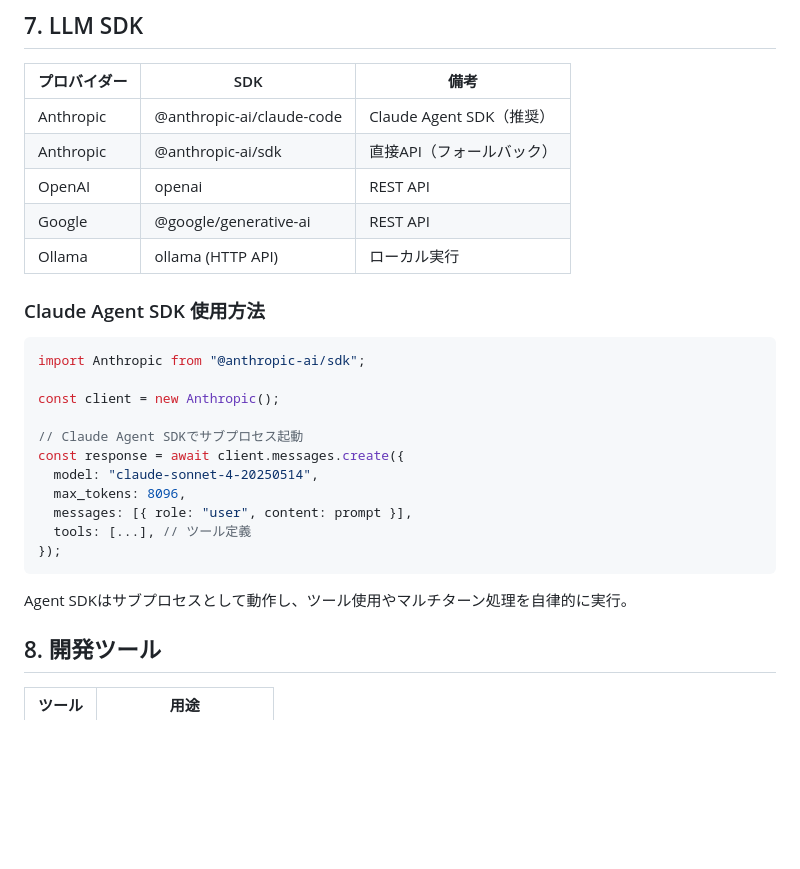
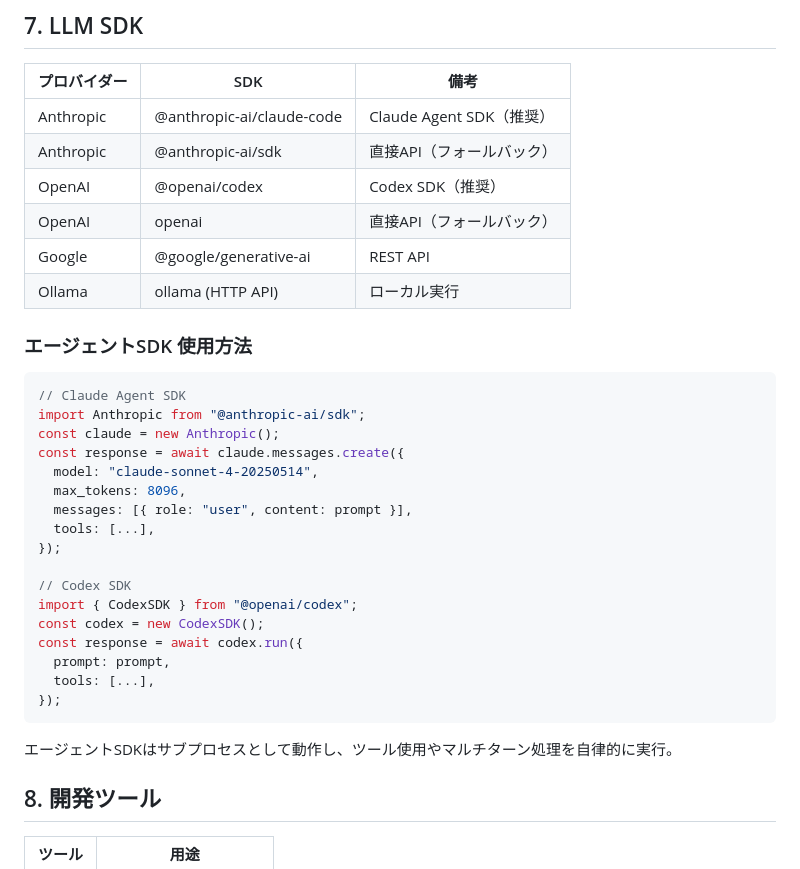
Before and after one commit to kkk9131/indra, a Markdown page: .claude/agent-docs/03-tech-stack.md, the part around the change. Rendered like a GitHub page; blank space fills up the shorter version.

Commit message:
docs: OpenAI Codex SDK を使用する形に要件更新
- OpenAIプロバイダーをCodex SDKに変更
- エージェントSDKの利点をClaude/Codex共通として整理
- 技術スタックにCodex SDKの使用方法を追加
- tasks.mdのタスク名を更新

````diff
--- a/.claude/agent-docs/03-tech-stack.md
+++ b/.claude/agent-docs/03-tech-stack.md
@@ -54,27 +54,34 @@
 | ------------ | ------------------------- | ------------------------- |
 | Anthropic    | @anthropic-ai/claude-code | Claude Agent SDK（推奨）  |
 | Anthropic    | @anthropic-ai/sdk         | 直接API（フォールバック） |
-| OpenAI       | openai                    | REST API                  |
+| OpenAI       | @openai/codex             | Codex SDK（推奨）         |
+| OpenAI       | openai                    | 直接API（フォールバック） |
 | Google       | @google/generative-ai     | REST API                  |
 | Ollama       | ollama (HTTP API)         | ローカル実行              |
 
-### Claude Agent SDK 使用方法
+### エージェントSDK 使用方法
 
 ```typescript
+// Claude Agent SDK
 import Anthropic from "@anthropic-ai/sdk";
-
-const client = new Anthropic();
-
-// Claude Agent SDKでサブプロセス起動
-const response = await client.messages.create({
+const claude = new Anthropic();
+const response = await claude.messages.create({
   model: "claude-sonnet-4-20250514",
   max_tokens: 8096,
   messages: [{ role: "user", content: prompt }],
-  tools: [...], // ツール定義
+  tools: [...],
+});
+
+// Codex SDK
+import { CodexSDK } from "@openai/codex";
+const codex = new CodexSDK();
+const response = await codex.run({
+  prompt: prompt,
+  tools: [...],
 });
 ```
 
-Agent SDKはサブプロセスとして動作し、ツール使用やマルチターン処理を自律的に実行。
+エージェントSDKはサブプロセスとして動作し、ツール使用やマルチターン処理を自律的に実行。
 
 ## 8. 開発ツール
 
````
Also changed, not shown: .claude/agent-docs/01-requirements.md (+5 -3 lines), .claude/agent-docs/tasks.md (+1 -1 lines).
